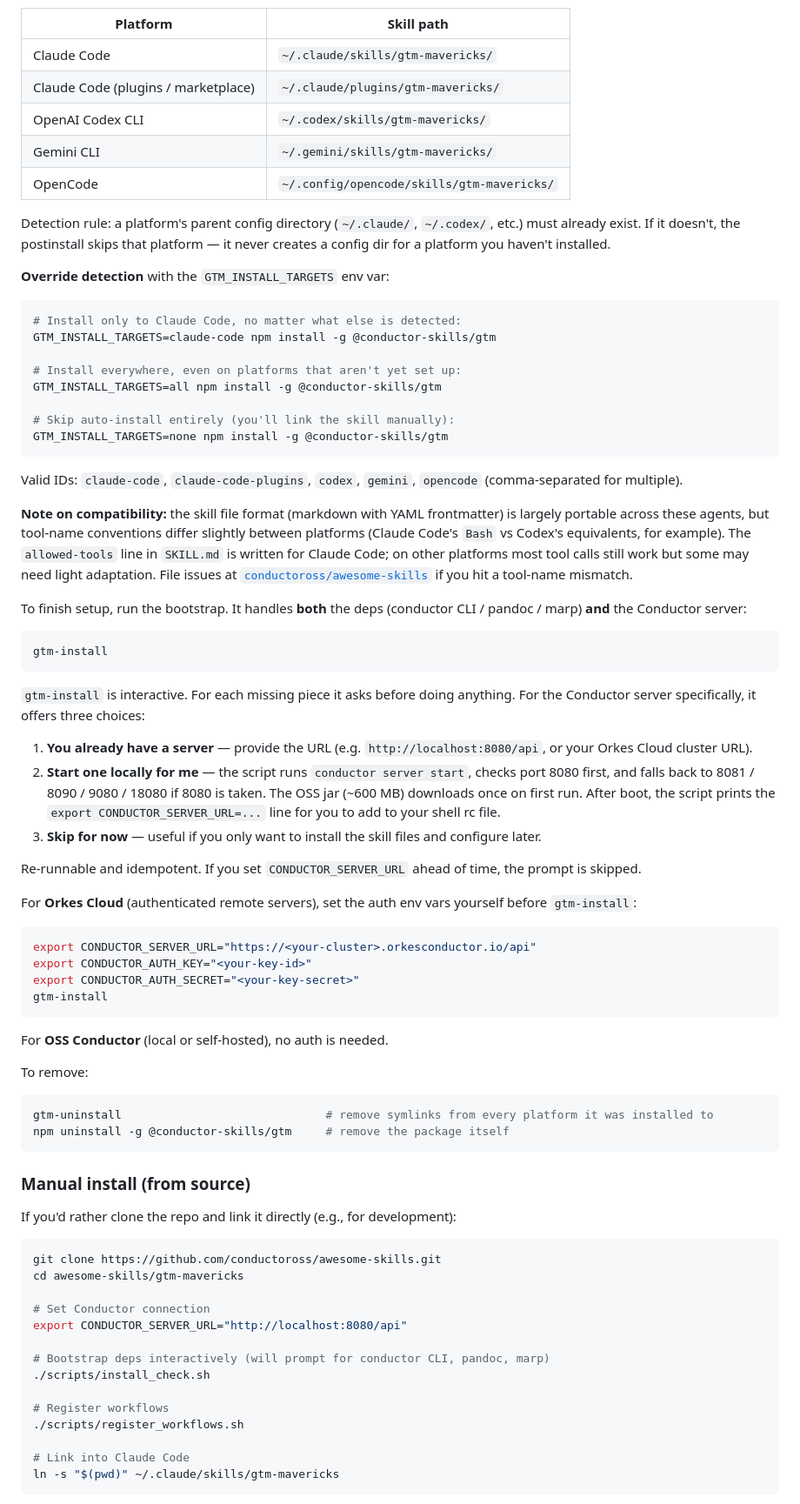
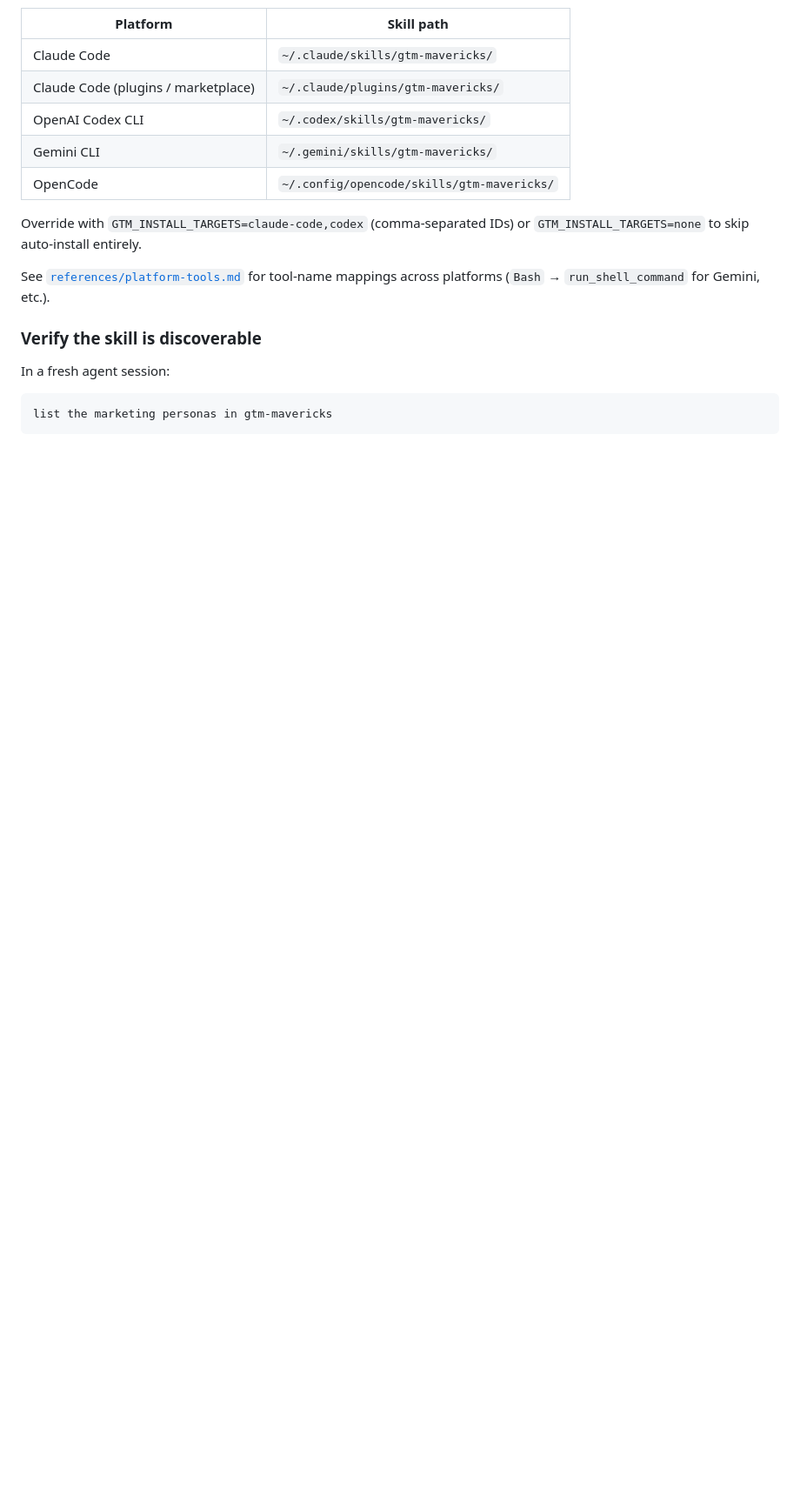
Before and after one commit to conductor-oss/awesome-skills, a Markdown page: gtm-mavericks/README.md, the part around one of its changes. Shown at 87% size. Rendered like a GitHub page; blank space fills up the shorter version.

````diff
--- a/gtm-mavericks/README.md
+++ b/gtm-mavericks/README.md
@@ -67,75 +246,15 @@ That's it. The postinstall auto-detects every supported agent platform on your m
 | Gemini CLI | `~/.gemini/skills/gtm-mavericks/` |
 | OpenCode | `~/.config/opencode/skills/gtm-mavericks/` |
 
-Detection rule: a platform's parent config directory (`~/.claude/`, `~/.codex/`, etc.) must already exist. If it doesn't, the postinstall skips that platform — it never creates a config dir for a platform you haven't installed.
+Override with `GTM_INSTALL_TARGETS=claude-code,codex` (comma-separated IDs) or `GTM_INSTALL_TARGETS=none` to skip auto-install entirely.
 
-**Override detection** with the `GTM_INSTALL_TARGETS` env var:
+See [`references/platform-tools.md`](references/platform-tools.md) for tool-name mappings across platforms (`Bash` → `run_shell_command` for Gemini, etc.).
 
-```bash
-# Install only to Claude Code, no matter what else is detected:
-GTM_INSTALL_TARGETS=claude-code npm install -g @conductor-skills/gtm
+### Verify the skill is discoverable
 
-# Install everywhere, even on platforms that aren't yet set up:
-GTM_INSTALL_TARGETS=all npm install -g @conductor-skills/gtm
+In a fresh agent session:
 
-# Skip auto-install entirely (you'll link the skill manually):
-GTM_INSTALL_TARGETS=none npm install -g @conductor-skills/gtm
+```
+list the marketing personas in gtm-mavericks
 ```
 
-Valid IDs: `claude-code`, `claude-code-plugins`, `codex`, `gemini`, `opencode` (comma-separated for multiple).
-
-**Note on compatibility:** the skill file format (markdown with YAML frontmatter) is largely portable across these agents, but tool-name conventions differ slightly between platforms (Claude Code's `Bash` vs Codex's equivalents, for example). The `allowed-tools` line in `SKILL.md` is written for Claude Code; on other platforms most tool calls still work but some may need light adaptation. File issues at [`conductoross/awesome-skills`](https://github.com/conductoross/awesome-skills) if you hit a tool-name mismatch.
-
-To finish setup, run the bootstrap. It handles **both** the deps (conductor CLI / pandoc / marp) **and** the Conductor server:
-
-```bash
-gtm-install
-```
-
-`gtm-install` is interactive. For each missing piece it asks before doing anything. For the Conductor server specifically, it offers three choices:
-
-1. **You already have a server** — provide the URL (e.g. `http://localhost:8080/api`, or your Orkes Cloud cluster URL).
-2. **Start one locally for me** — the script runs `conductor server start`, checks port 8080 first, and falls back to 8081 / 8090 / 9080 / 18080 if 8080 is taken. The OSS jar (~600 MB) downloads once on first run. After boot, the script prints the `export CONDUCTOR_SERVER_URL=...` line for you to add to your shell rc file.
-3. **Skip for now** — useful if you only want to install the skill files and configure later.
-
-Re-runnable and idempotent. If you set `CONDUCTOR_SERVER_URL` ahead of time, the prompt is skipped.
-
-For **Orkes Cloud** (authenticated remote servers), set the auth env vars yourself before `gtm-install`:
-
-```bash
-export CONDUCTOR_SERVER_URL="https://<your-cluster>.orkesconductor.io/api"
-export CONDUCTOR_AUTH_KEY="<your-key-id>"
-export CONDUCTOR_AUTH_SECRET="<your-key-secret>"
-gtm-install
-```
-
-For **OSS Conductor** (local or self-hosted), no auth is needed.
-
-To remove:
-
-```bash
-gtm-uninstall                              # remove symlinks from every platform it was installed to
-npm uninstall -g @conductor-skills/gtm     # remove the package itself
-```
-
-### Manual install (from source)
-
-If you'd rather clone the repo and link it directly (e.g., for development):
-
-```bash
-git clone https://github.com/conductoross/awesome-skills.git
-cd awesome-skills/gtm-mavericks
-
-# Set Conductor connection
-export CONDUCTOR_SERVER_URL="http://localhost:8080/api"
-
-# Bootstrap deps interactively (will prompt for conductor CLI, pandoc, marp)
-./scripts/install_check.sh
-
-# Register workflows
-./scripts/register_workflows.sh
-
-# Link into Claude Code
-ln -s "$(pwd)" ~/.claude/skills/gtm-mavericks
-```
-
````
Also changed, not shown: other parts of gtm-mavericks/README.md (+289 -205 lines).
